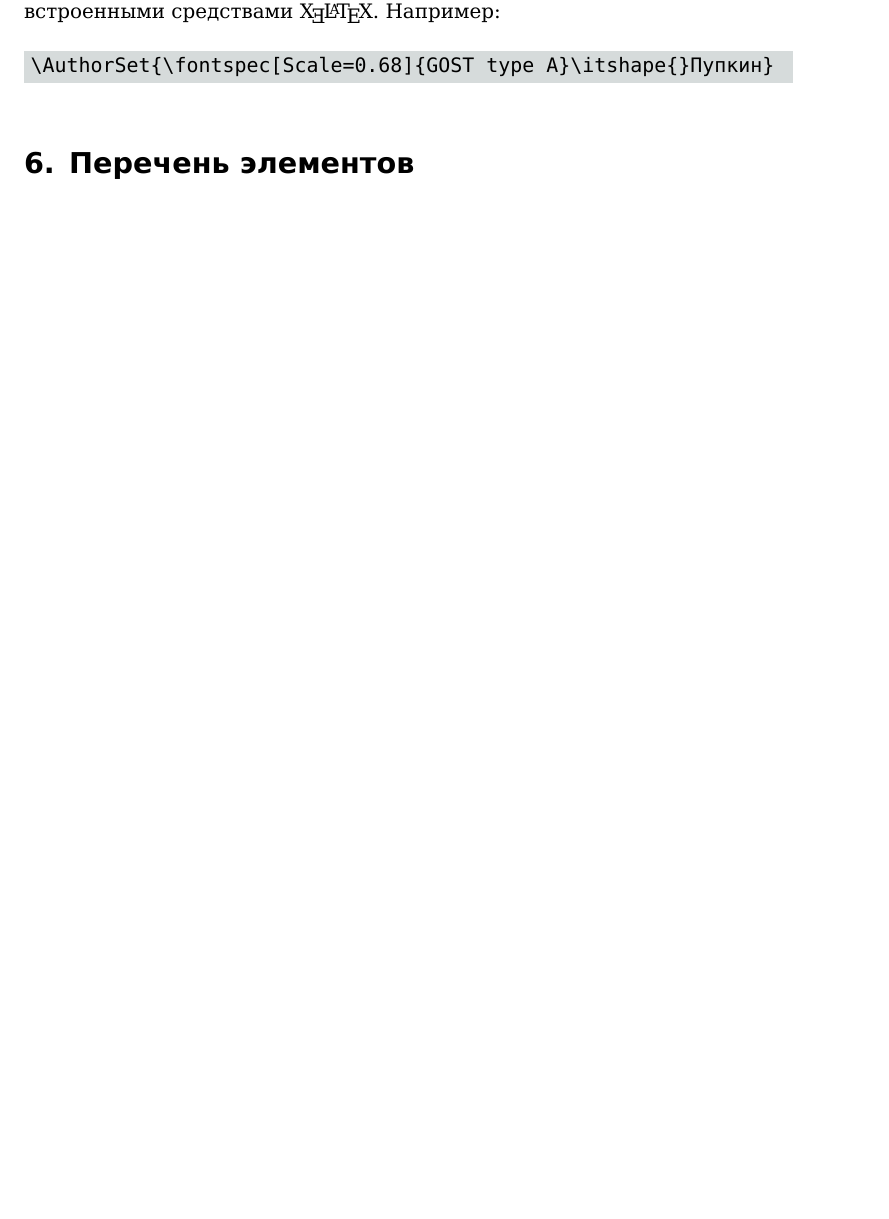
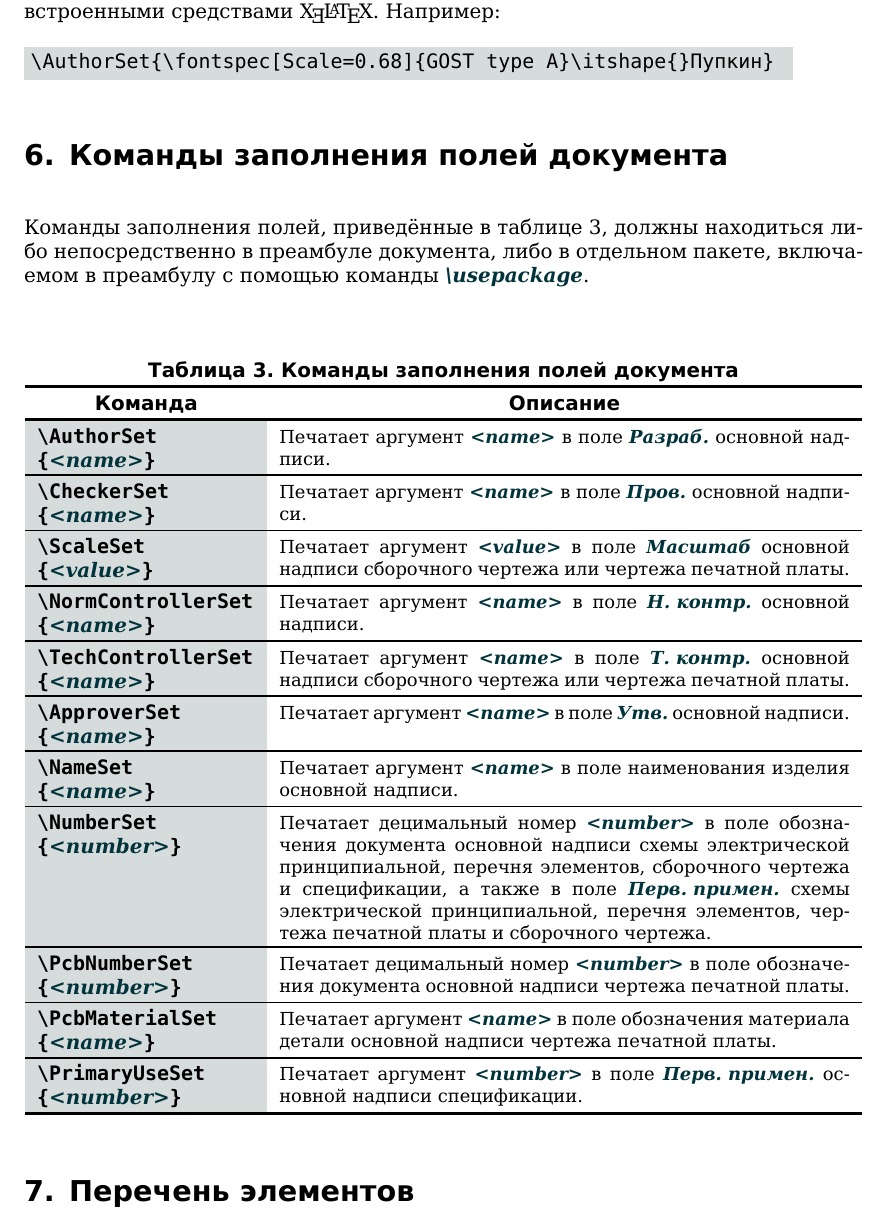
Before and after one commit to RudnevVadim/pcbdoc, a LaTeX document (src/manual/src/pcbdocmanual.tex, which reads src/manual/pcbdocmanual.sty, src/manual/src/fields.tex): part of page 8 of 9, cut so that both start at the same text. Compiled offline with XeLaTeX; a missing font is replaced by an installed copy or a similar font.

Commit message:
Some fixes manual

```diff
--- a/src/manual/pcbdocmanual.sty
+++ b/src/manual/pcbdocmanual.sty
@@ -82,7 +82,8 @@
 
 %\newcommand{\PCBdocCode}[1]{\textcolor{commandcolor}{\texttt{\bfseries{}#1}}}
 \newcommand{\PCBdocCode}[1]{\texttt{#1}}
-\newcommand{\coloremph}[1]{\textsl{\color{commandcolor}\bfseries#1}}
+\newcommand{\coloremph}[1]%
+  {\textsl{\color{commandcolor}\rmfamily\bfseries\mbox{#1}}}
 
 \newcommand{\pcbdocmanualcode}[1]{%
   \begin{tikzpicture}\node[align=left,fill=codecolor,font=\ttfamily] at (0,0){#1};%
--- /dev/null
+++ b/src/manual/src/fields.tex
@@ -0,0 +1,60 @@
+
+\section{Команды заполнения полей документа}
+
+Команды заполнения полей, приведённые в таблице~\ref{tabular:fields}, должны
+находиться либо непосредственно в преамбуле документа, либо в отдельном пакете,
+включаемом в преамбулу с помощью команды \coloremph{\textbackslash{}usepackage}.
+
+\begin{longtable}{%
+>{\ttfamily\bfseries}p{0.26\textwidth}%
+>{\small}p{0.68\textwidth}%
+}%
+\label{tabular:fields}\\
+\caption{Команды заполнения полей документа}\\
+\hline\hline
+\multicolumn{1}{c}{\sffamily\bfseries{}Команда} &
+\multicolumn{1}{c}{\sffamily\bfseries{}Описание}\\
+\hline\hline
+\endfirsthead
+\cellcolor{codecolor}\textbackslash{}AuthorSet \{\coloremph{<name>}\} &
+Печатает аргумент \coloremph{<name>} в поле \coloremph{Разраб.} основной надписи.\\
+\hline
+\cellcolor{codecolor}\textbackslash{}CheckerSet \{\coloremph{<name>}\} &
+Печатает аргумент \coloremph{<name>} в поле \coloremph{Пров.} основной надписи.\\
+\hline
+\cellcolor{codecolor}\textbackslash{}ScaleSet \{\coloremph{<value>}\} &
+Печатает аргумент \coloremph{<value>} в поле \coloremph{Масштаб} основной надписи
+сборочного чертежа или чертежа печатной платы.\\
+\hline
+\cellcolor{codecolor}\textbackslash{}NormControllerSet \{\coloremph{<name>}\} &
+Печатает аргумент \coloremph{<name>} в поле \coloremph{Н.~контр.} основной надписи.\\
+\hline
+\cellcolor{codecolor}\textbackslash{}TechControllerSet \{\coloremph{<name>}\} &
+Печатает аргумент \coloremph{<name>} в поле \coloremph{Т.~контр.} основной надписи
+сборочного чертежа или чертежа печатной платы.\\
+\hline
+\cellcolor{codecolor}\textbackslash{}ApproverSet \{\coloremph{<name>}\} &
+Печатает аргумент \coloremph{<name>} в поле \coloremph{Утв.} основной надписи.\\
+\hline
+\cellcolor{codecolor}\textbackslash{}NameSet \{\coloremph{<name>}\} &
+Печатает аргумент \coloremph{<name>} в поле наименования изделия основной надписи.\\
+\hline
+\cellcolor{codecolor}\textbackslash{}NumberSet \{\coloremph{<number>}\} &
+Печатает децимальный номер \coloremph{<number>} в поле обозначения документа основной
+надписи схемы электрической принципиальной, перечня элементов, сборочного чертежа и
+спецификации, а также в поле \coloremph{Перв. примен.} схемы электрической
+принципиальной, перечня элементов, чертежа печатной платы и сборочного чертежа.\\
+\hline
+\cellcolor{codecolor}\textbackslash{}PcbNumberSet \{\coloremph{<number>}\} &
+Печатает децимальный номер \coloremph{<number>} в поле обозначения документа основной
+надписи чертежа печатной платы. \\
+\hline
+\cellcolor{codecolor}\textbackslash{}PcbMaterialSet \{\coloremph{<name>}\} &
+Печатает аргумент \coloremph{<name>} в поле обозначения материала детали основной
+надписи чертежа печатной платы. \\
+\hline
+\cellcolor{codecolor}\textbackslash{}PrimaryUseSet \{\coloremph{<number>}\} &
+Печатает аргумент \coloremph{<number>} в поле \coloremph{Перв. примен.} основной
+надписи спецификации.\\
+\hline\hline
+\end{longtable}
```
Also changed, not shown: src/manual/src/fonts.tex (added, +94 -0 lines), src/manual/src/pcbdocmanual.tex (+2 -1 lines), src/manual/output/pcbdocmanual.pdf, src/manual/output/vasia.pdf, 4 other files.
